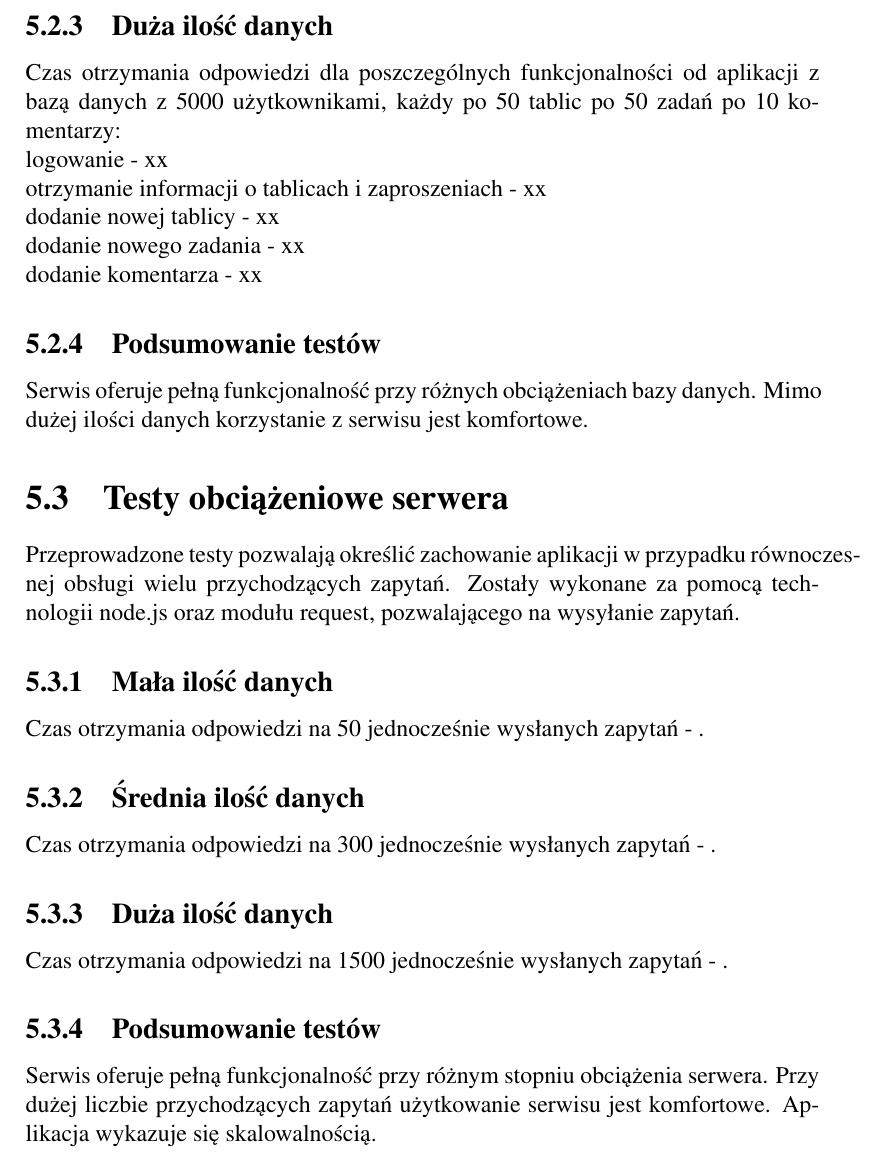
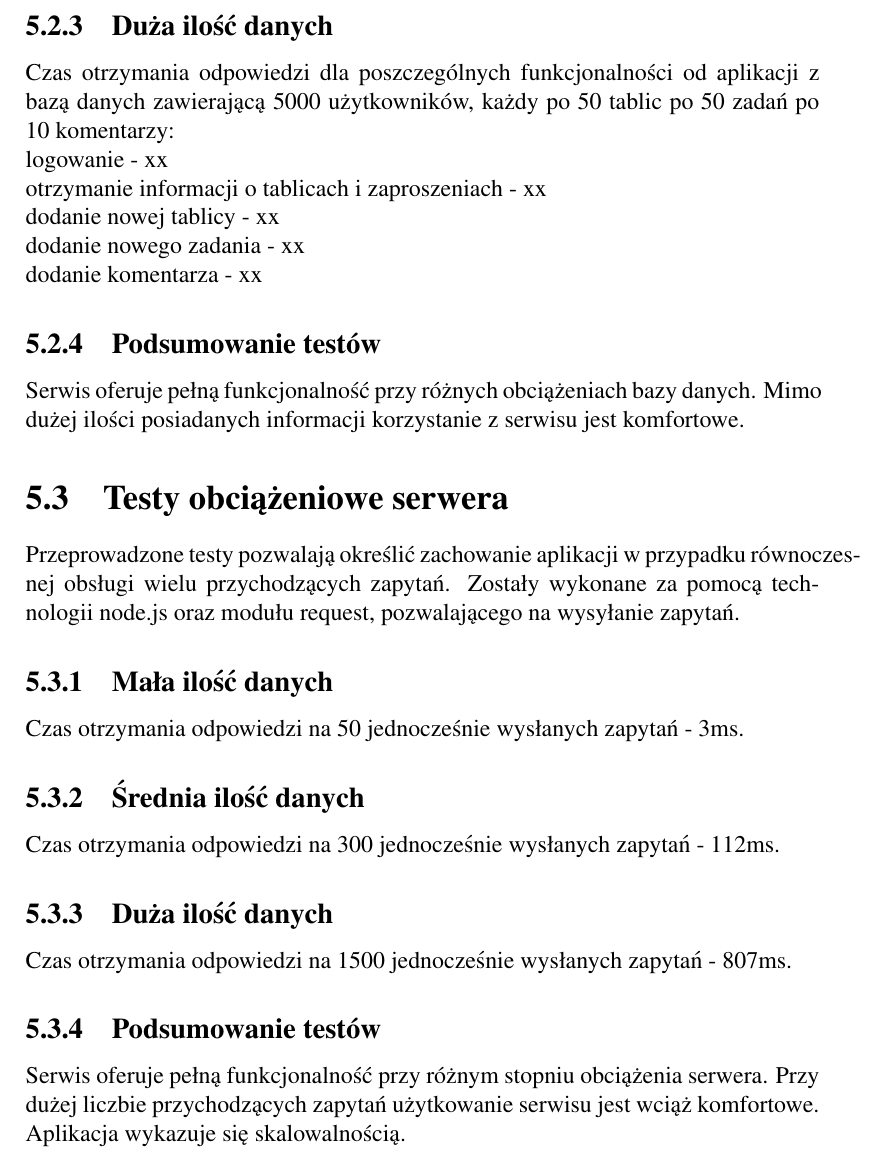
Before and after one commit to Arogancki/nodeJS_repo, a LaTeX thesis (praca/praca.tex): part of page 42 of 46, cut so that both start at the same text. Compiled offline with pdfLaTeX.

Commit message:
Update praca.tex

```diff
--- a/praca/praca.tex
+++ b/praca/praca.tex
@@ -763,7 +763,7 @@ dodanie nowego zadania - xx\newline
 dodanie komentarza - xx
 
 \subsection{Duża ilość danych}
-Czas otrzymania odpowiedzi dla poszczególnych funkcjonalności od aplikacji z bazą danych z 5000 użytkownikami, każdy po 50 tablic po 50 zadań po 10 komentarzy: \newline
+Czas otrzymania odpowiedzi dla poszczególnych funkcjonalności od aplikacji z bazą danych zawierającą 5000 użytkowników, każdy po 50 tablic po 50 zadań po 10 komentarzy: \newline
 logowanie - xx\newline
 otrzymanie informacji o tablicach i zaproszeniach - xx\newline
 dodanie nowej tablicy - xx\newline
@@ -771,23 +771,23 @@ dodanie nowego zadania - xx\newline
 dodanie komentarza - xx
 
 \subsection{Podsumowanie testów}
-Serwis oferuje pełną funkcjonalność przy różnych obciążeniach bazy danych. Mimo dużej ilości danych korzystanie z serwisu jest komfortowe.
+Serwis oferuje pełną funkcjonalność przy różnych obciążeniach bazy danych. Mimo dużej ilości posiadanych informacji korzystanie z serwisu jest komfortowe.
 
 
 \section{Testy obciążeniowe serwera}
 Przeprowadzone testy pozwalają określić zachowanie aplikacji w przypadku równoczesnej obsługi wielu przychodzących zapytań. Zostały wykonane za pomocą technologii node.js oraz modułu request, pozwalającego na wysyłanie zapytań.
 
 \subsection{Mała ilość danych}
-Czas otrzymania odpowiedzi na 50 jednocześnie wysłanych zapytań - .
+Czas otrzymania odpowiedzi na 50 jednocześnie wysłanych zapytań - 3ms.
 
 \subsection{Średnia ilość danych}
-Czas otrzymania odpowiedzi na 300 jednocześnie wysłanych zapytań - .
+Czas otrzymania odpowiedzi na 300 jednocześnie wysłanych zapytań - 112ms.
 
 \subsection{Duża ilość danych}
-Czas otrzymania odpowiedzi na 1500 jednocześnie wysłanych zapytań - .
+Czas otrzymania odpowiedzi na 1500 jednocześnie wysłanych zapytań - 807ms.
 
 \subsection{Podsumowanie testów}
-Serwis oferuje pełną funkcjonalność przy różnym stopniu obciążenia serwera. Przy dużej liczbie przychodzących zapytań użytkowanie serwisu jest komfortowe. Aplikacja wykazuje się skalowalnością.
+Serwis oferuje pełną funkcjonalność przy różnym stopniu obciążenia serwera. Przy dużej liczbie przychodzących zapytań użytkowanie serwisu jest wciąż komfortowe. Aplikacja wykazuje się skalowalnością.
 
 
 \chapter{Podsumowanie otrzymanych wyników i wnioski na temat środowiska}
```
Also changed, not shown: praca/praca.tex (20 more changed lines).
